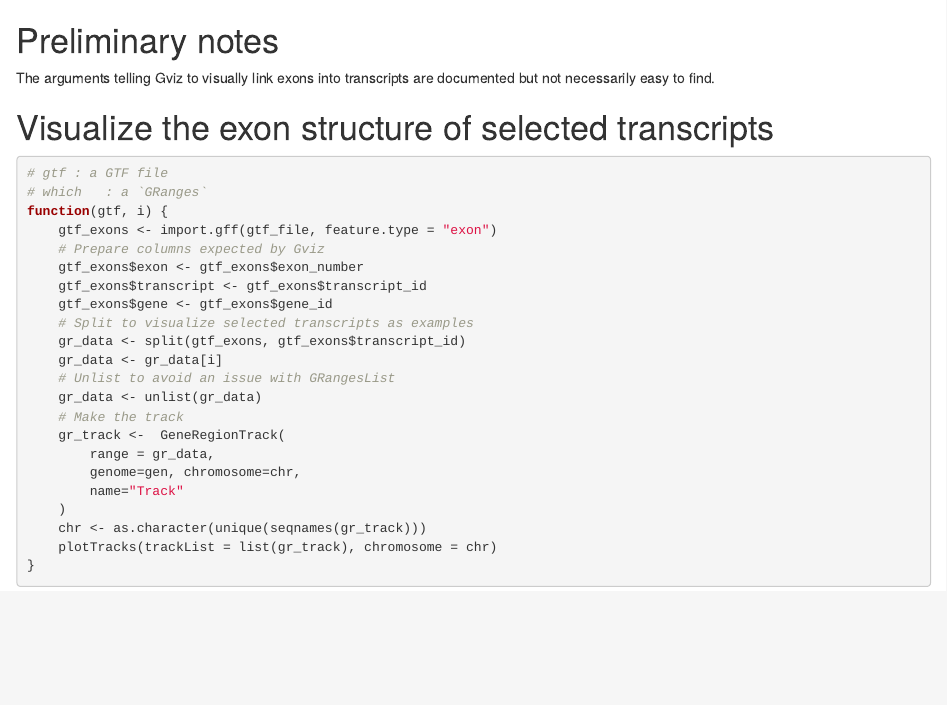
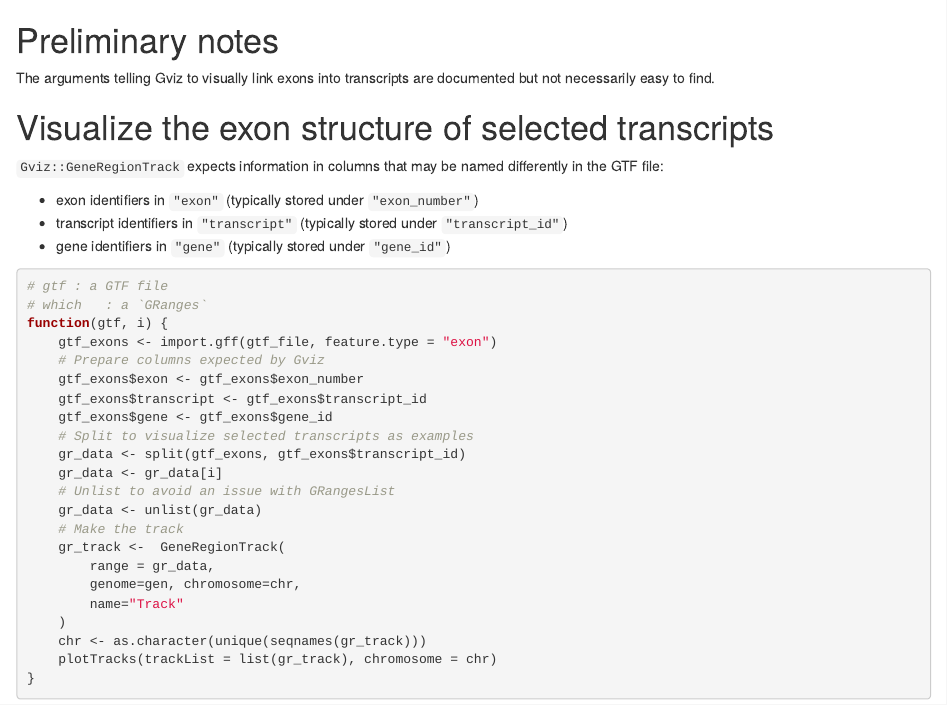
Before and after one commit to kevinrue/Bioinformatics, an R Markdown document (Bioconductor/Gviz/GeneRegionTrack-link_exons.Rmd): the page in a window 1100 px wide, from its top. Rendered offline with R 4.5, knitr and Pandoc, with nearby package versions.

Commit message:
fill in missing information

````diff
--- a/Bioconductor/Gviz/GeneRegionTrack-link_exons.Rmd
+++ b/Bioconductor/Gviz/GeneRegionTrack-link_exons.Rmd
@@ -4,6 +4,12 @@
 The arguments telling Gviz to visually link exons into transcripts are documented but not necessarily easy to find.
 
 # Visualize the exon structure of selected transcripts
+
+`Gviz::GeneRegionTrack` expects information in columns that may be named differently in the GTF file:
+
+- exon identifiers in `"exon"` (typically stored under `"exon_number"`)
+- transcript identifiers in `"transcript"` (typically stored under `"transcript_id"`)
+- gene identifiers in `"gene"` (typically stored under `"gene_id"`)
 
 ```{r}
 # gtf : a GTF file
````
